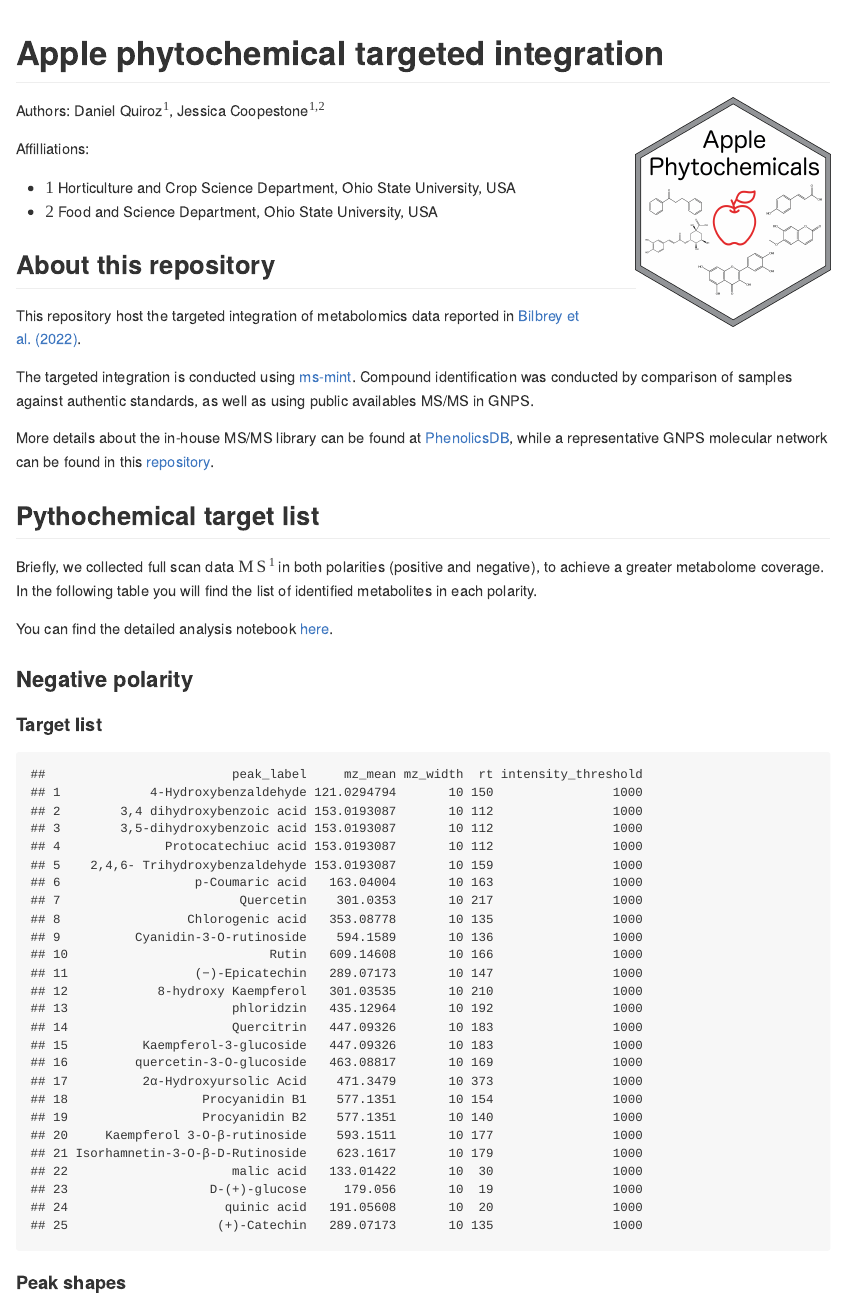
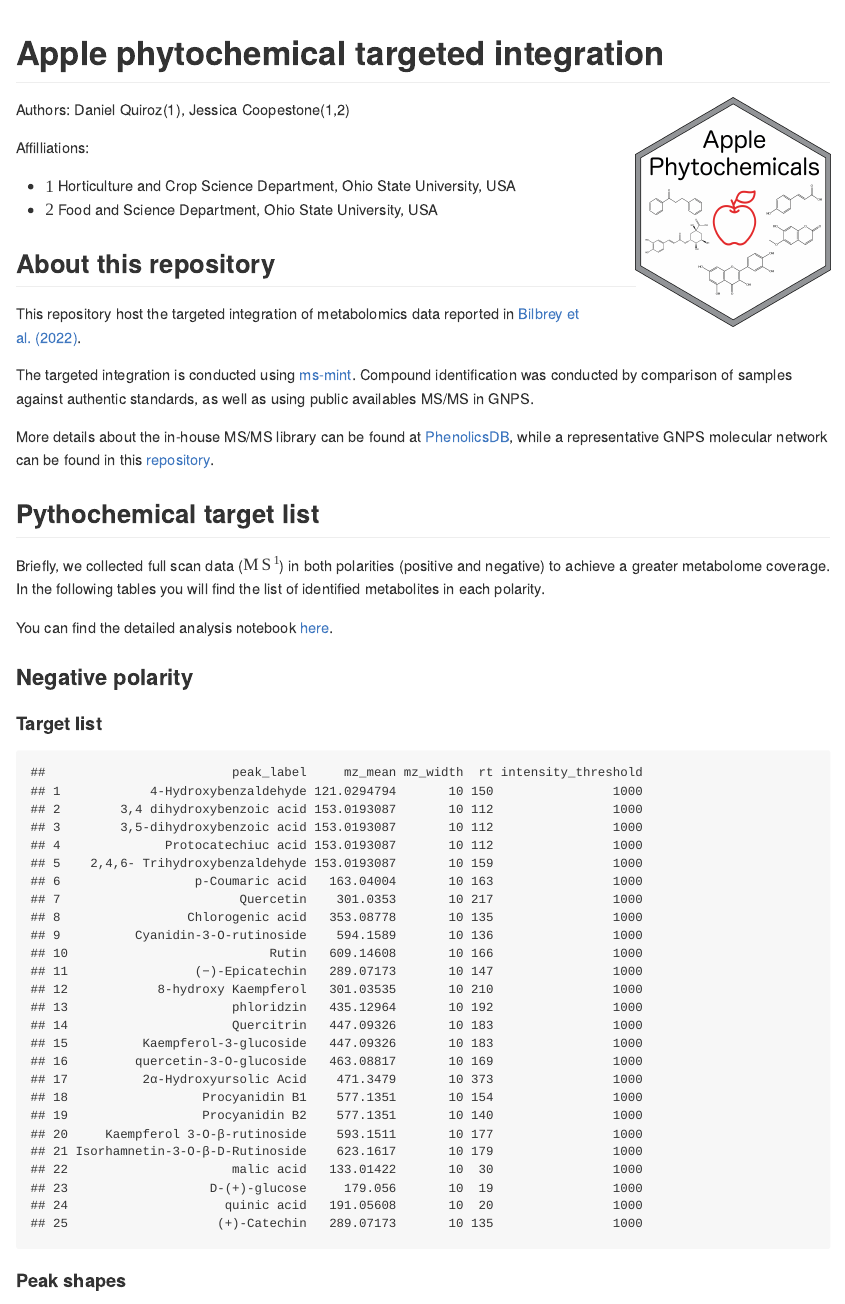
Before and after one commit to CooperstoneLab/apple_phytochemicals, an R Markdown document (README.rmd): the page in a window 1100 px wide, from its top. The pictures show the output file README.html that the author committed with the source, opened offline.

Commit message:
updating readme

```diff
--- a/README.rmd
+++ b/README.rmd
@@ -9,7 +9,7 @@ knitr::opts_chunk$set(echo = TRUE)
 
 <img src="Figures/Apple Phytochemicals.png" align="right" height="250" style="float:right; height:250px;"/>
 
-Authors: Daniel Quiroz$^1$, Jessica Coopestone$^{1, 2}$
+Authors: Daniel Quiroz(1), Jessica Coopestone(1,2)
 
 Affilliations:
 
@@ -32,8 +32,8 @@ while a representative GNPS molecular network can be found in this
 
 ## Pythochemical target list
 
-Briefly, we collected full scan data $MS^1$ in both polarities (positive and negative), to achieve a greater
-metabolome coverage. In the following table you will find the list of identified metabolites in each polarity.
+Briefly, we collected full scan data ($MS^1$) in both polarities (positive and negative) to achieve a greater
+metabolome coverage. In the following tables you will find the list of identified metabolites in each polarity.
 
 You can find the detailed analysis notebook [here](https://github.com/CooperstoneLab/apple_phytochemicals/blob/main/1_QC_targeted_integration.ipynb).
 
```
Also changed, not shown: README.html, README.md, README.rmd (2 more changed lines).
